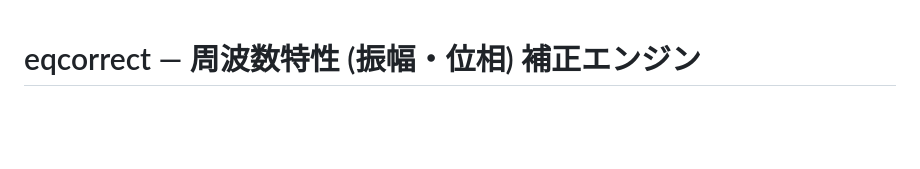
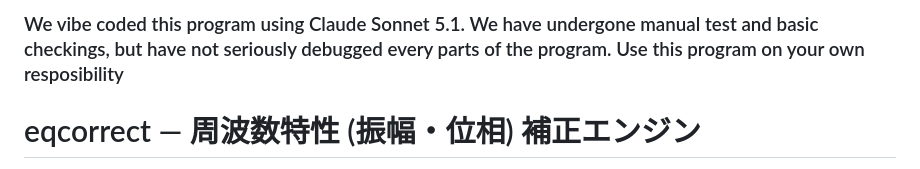
Before and after one commit to QU-miteiken-shelltech/Shell_EQcorrect, a Markdown page: README.md, the part around the change. Rendered like a GitHub page; blank space fills up the shorter version.

```diff
--- a/README.md
+++ b/README.md
@@ -1,3 +1,5 @@
+### We vibe coded this program using Claude Sonnet 5.1. We have undergone manual test and basic checkings, but have not seriously debugged every parts of the program. Use this program on your own resposibility
+
 # eqcorrect — 周波数特性 (振幅・位相) 補正エンジン
 
 生の音声 (.wav) と測定ファイル (.req) から補正用の逆フィルタを設計し、**周波数領域の高速畳み込み**で補正済み .wav と
```
